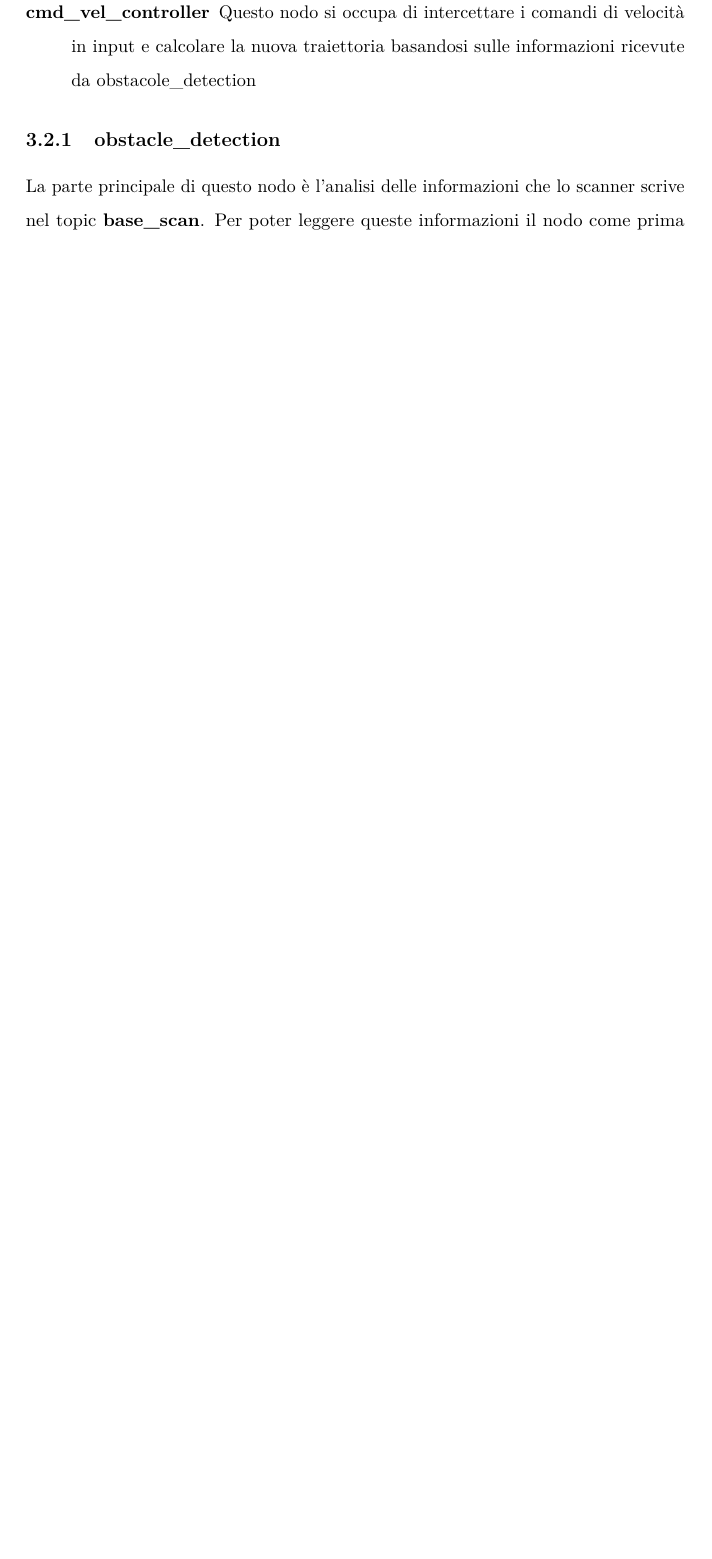
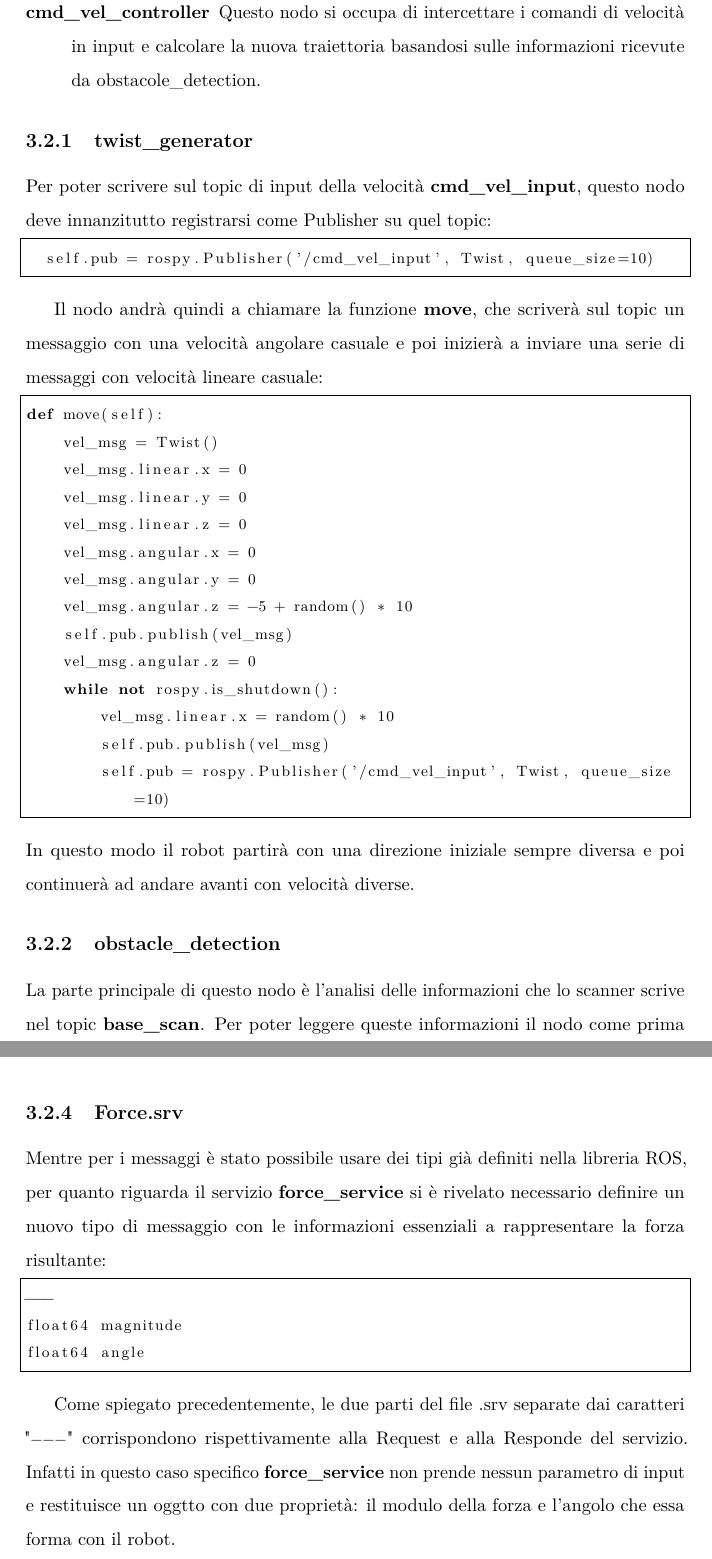
Before and after one commit to AlbDav/labiagi, a LaTeX thesis (tesi/tesi.tex): part of page 15 of 23 before the commit and two parts of pages 15 and 18 of 24 after it, the two joined at a grey line, cut so that both start at the same text, the shorter picture padded with empty space. The pictures show the PDF file tesi/tesi.pdf that the author committed with the source.

Commit message:
added some code

```diff
--- a/tesi/tesi.tex
+++ b/tesi/tesi.tex
@@ -241,6 +238,3 @@ Infatti tramite $\omega$ facciamo ruotare il robot nella direzione della forza r
 \section{Nodi, messaggi e servizi sviluppati}
 Per questo progetto sono stati sviluppati tre nodi ROS:
 \begin{description}
-	\item[twist\_gnerator] Questo nodo si occupa di simulare una serie di comandi di velocità in input
-	\item[obstacole\_detection] Questo nodo si occupa di analizzare le informazioni provenienti dallo scanner e memorizzare i calcoli effettuati
-	\item[cmd\_vel\_controller] Questo nodo si occupa di intercettare i comandi di velocità in input e calcolare la nuova traiettoria basandosi sulle informazioni ricevute da obstacole\_detection
@@ -247,0 +246,12 @@ Per questo progetto sono stati sviluppati tre nodi ROS:
+\subsection{twist\_generator}
+Per poter scrivere sul topic di input della velocità \textbf{cmd\_vel\_input}, questo nodo deve innanzitutto registrarsi come Publisher su quel topic:
+
+\begin{lstlisting}
+	self.pub = rospy.Publisher('/cmd_vel_input', Twist, queue_size=10)
+\end{lstlisting}
+
+Il nodo andrà quindi a chiamare la funzione \textbf{move}, che scriverà sul topic un messaggio con una velocità angolare casuale e poi inizierà a inviare una serie di messaggi con velocità lineare casuale:
+
+\begin{lstlisting}
+def move(self):
+    vel_msg = Twist()
@@ -247,0 +263,4 @@ Per questo progetto sono stati sviluppati tre nodi ROS:
+    vel_msg.angular.z = -5 + random() * 10
+    self.pub.publish(vel_msg)
+    vel_msg.angular.z = 0
+    while not rospy.is_shutdown():
@@ -248,3 +270,5 @@ Per questo progetto sono stati sviluppati tre nodi ROS:
+\end{lstlisting}
+In questo modo il robot partirà con una direzione iniziale sempre diversa e poi continuerà ad andare avanti con velocità diverse.
 
 \subsection{obstacle\_detection}
 La parte principale di questo nodo è l'analisi delle informazioni che lo scanner scrive nel topic \textbf{base\_scan}.
@@ -334,6 +358,18 @@ def callback(self, msg):
     except rospy.ServiceException as e:
         print('Service call failed: %s' %e)
 \end{lstlisting}
+
+\subsection{Force.srv}
+Mentre per i messaggi è stato possibile usare dei tipi già definiti nella libreria ROS, per quanto riguarda il servizio \textbf{force\_service} si è rivelato necessario definire un nuovo tipo di messaggio con le informazioni essenziali a rappresentare la forza risultante:
+
+\begin{lstlisting}
+---
+float64 magnitude
+float64 angle
+\end{lstlisting}
+
+Come spiegato precedentemente, le due parti del file .srv separate dai caratteri "\lstinline{---}" corrispondono rispettivamente alla Request e alla Responde del servizio.
+Infatti in questo caso specifico \textbf{force\_service} non prende nessun parametro di input e restituisce un oggtto con due proprietà: il modulo della forza e l'angolo che essa forma con il robot.
 
 \chapter{Esecuzione e test dell'algoritmo}
 \section{Descrizione dell'esecuzione}
```
Also changed, not shown: tesi/tesi.pdf, tesi/tesi.tex (33 more changed lines), 6 other files.
